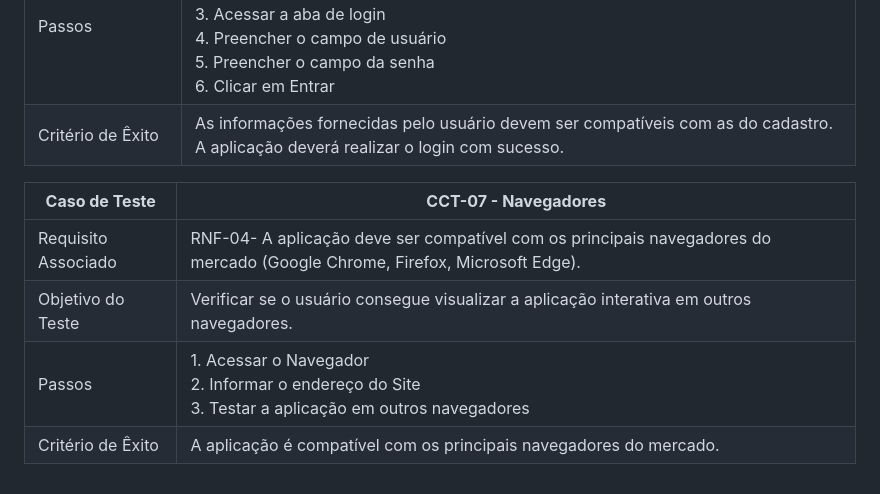
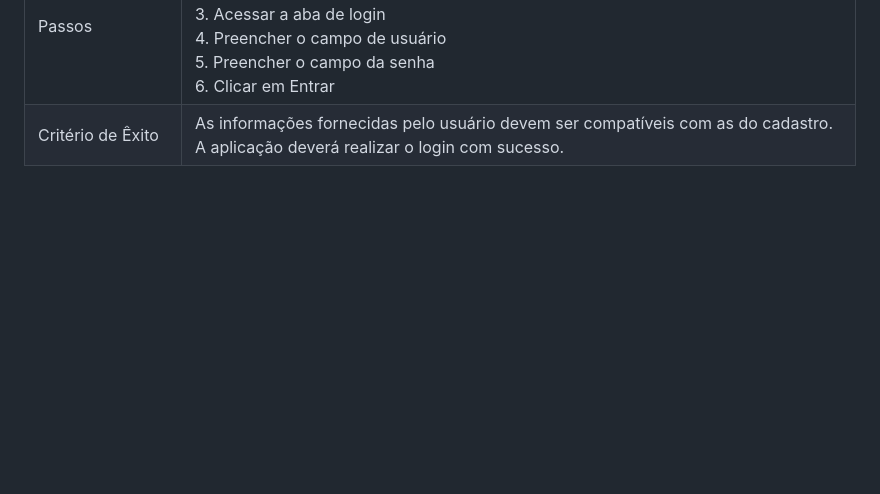
Before and after one commit to ICEI-PUC-Minas-PMV-ADS/pmv-ads-2023-1-e2-proj-int-t1-pmv-ads-2023-1-e2-proj-int-t1-time4-piz, a Markdown page: docs/08-Plano de Testes de Software.md, the part around the change. Drawn GitHub-style; blank space fills up the shorter version.

```diff
--- a/docs/08-Plano de Testes de Software.md
+++ b/docs/08-Plano de Testes de Software.md
@@ -43,10 +43,3 @@
 | Objetivo do Teste 	| Verificar se o usuário consegue fazer login.                                                                                         |
 | Passos 	           | 1. Acessar o Navegador<br>2. Informar o endereço do Site<br>3. Acessar a aba de login<br>4. Preencher o campo de usuário<br>5. Preencher o campo da senha<br>6. Clicar em Entrar                                                                                                                             |
 | Critério de Êxito  | As informações fornecidas pelo usuário devem ser compatíveis com as do cadastro.<br> A aplicação deverá realizar o login com sucesso.|
-
-| **Caso de Teste** 	| **CCT-07 - Navegadores**                                                                           	|
-|--------------------|-----------------------------------------------------------------------------------------------------|
-|	Requisito Associado| RNF-04- A aplicação deve ser compatível com os principais navegadores do mercado (Google Chrome, Firefox, Microsoft Edge).   |
-| Objetivo do Teste 	| Verificar se o usuário consegue visualizar a aplicação interativa em outros navegadores.                                     |
-| Passos 	           | 1. Acessar o Navegador<br>2. Informar o endereço do Site<br>3. Testar a aplicação em outros navegadores                      |
-| Critério de Êxito  | A aplicação é compatível com os principais navegadores do mercado.                                  |
```
